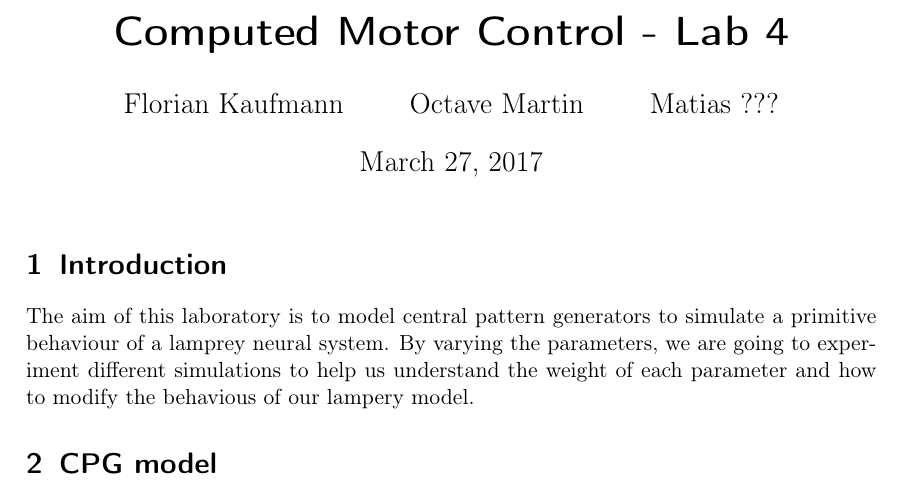
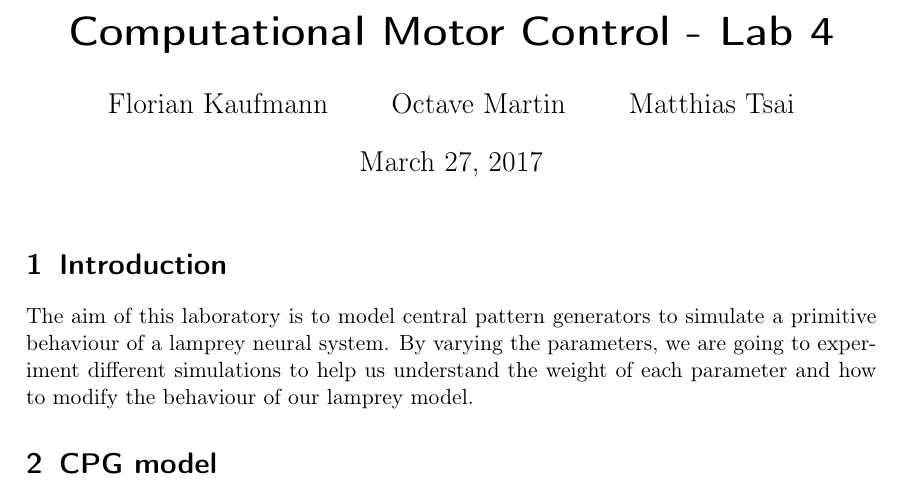
Before and after one commit to doggydigit/Lab4, a LaTeX document (Lab report.tex): part of page 1 of 5, cut so that both start at the same text. Compiled offline with pdfLaTeX.

Commit message:
seeyatmrw

```diff
--- a/Lab report.tex
+++ b/Lab report.tex
@@ -19,14 +19,14 @@
 \usepackage{float}
 \DeclareSIUnit\atmosphere{atm}
 
-\title{Computed Motor Control - Lab 4}
-\author{Florian Kaufmann \and Octave Martin \and Matias ???}
+\title{Computational Motor Control - Lab 4}
+\author{Florian Kaufmann \and Octave Martin \and Matthias Tsai}
 
 \begin{document}
 \maketitle
 
 \section{Introduction}
-The aim of this laboratory is to model central pattern generators to simulate a primitive behaviour of a lamprey neural system. By varying the parameters, we are going to experiment different simulations to help us understand the weight of each parameter and how to modify the behavious of our lampery model.
+The aim of this laboratory is to model central pattern generators to simulate a primitive behaviour of a lamprey neural system. By varying the parameters, we are going to experiment different simulations to help us understand the weight of each parameter and how to modify the behaviour of our lamprey model.
 
 \section{CPG model}
 \subsection{Default parameters}
```
